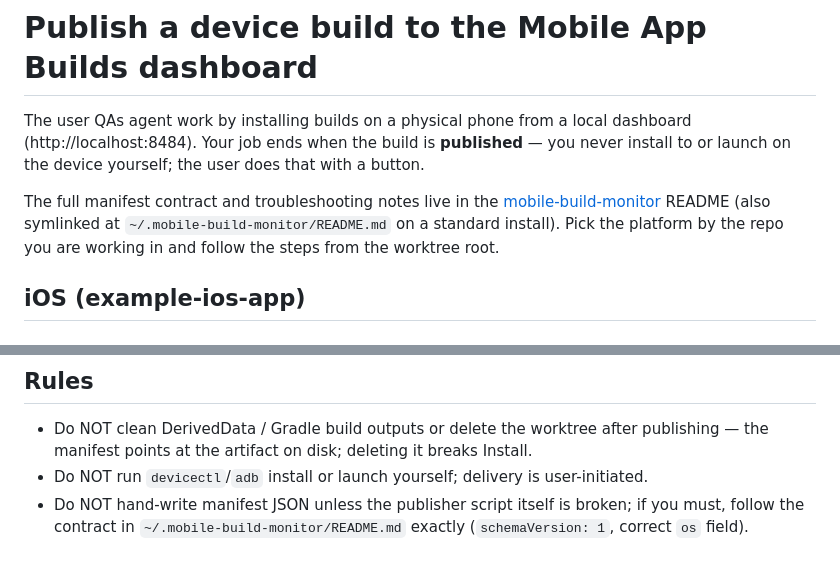
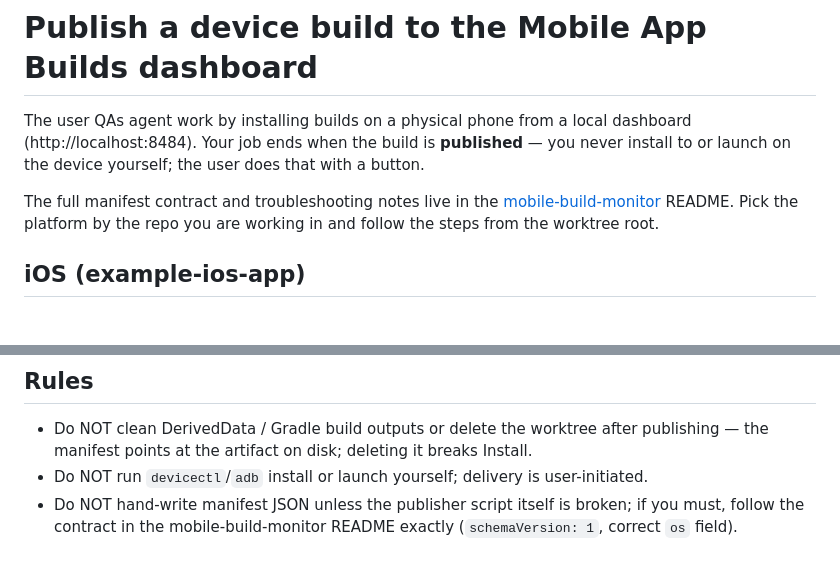
Before and after one commit to SeanROlszewski/mobile-build-monitor, a Markdown page: skills/publish-device-build/SKILL.md, 2 parts joined by grey strips. Rendered like a GitHub page.

Commit message:
Point the skill's contract references at the repo README
The local ~/.world-builds/README.md copy is gone — the repo README is the
single source of truth for the manifest contract.

Co-Authored-By: Claude Fable 5 <noreply@anthropic.com>

```diff
--- a/skills/publish-device-build/SKILL.md
+++ b/skills/publish-device-build/SKILL.md
@@ -12,9 +12,8 @@ with a button.
 
 The full manifest contract and troubleshooting notes live in the
 [mobile-build-monitor](https://github.com/SeanROlszewski/mobile-build-monitor)
-README (also symlinked at `~/.mobile-build-monitor/README.md` on a standard install).
-Pick the platform by the repo you are working in and follow the steps from the
-worktree root.
+README. Pick the platform by the repo you are working in and follow the steps
+from the worktree root.
 
 ## iOS (example-ios-app)
 
@@ -96,5 +95,5 @@ If the dashboard may not be running, mention: `~/.mobile-build-monitor/bin/dashb
 - Do NOT run `devicectl`/`adb` install or launch yourself; delivery is
   user-initiated.
 - Do NOT hand-write manifest JSON unless the publisher script itself is
-  broken; if you must, follow the contract in `~/.mobile-build-monitor/README.md`
+  broken; if you must, follow the contract in the mobile-build-monitor README
   exactly (`schemaVersion: 1`, correct `os` field).
```
